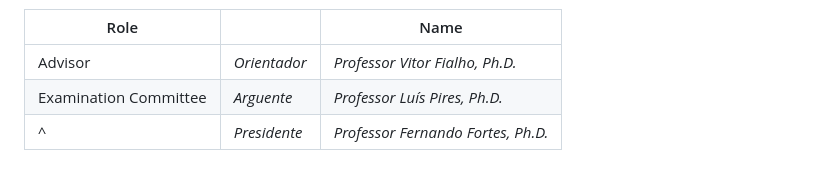
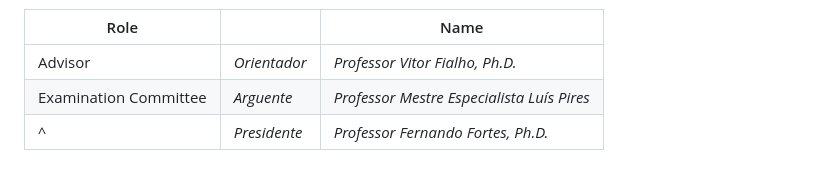
Before and after one commit to santosjoaop/fm-radio-receiver, a Markdown page: README.md, the part around the change. Drawn GitHub-style.

Commit message:
Update examination committee member title

```diff
--- a/README.md
+++ b/README.md
@@ -89,5 +89,5 @@ Relatórios completos do projeto (inicial, de progresso e final) e posters cient
 | Role || Name |
 |---|---|---|
 | Advisor | _Orientador_ | _Professor Vitor Fialho, Ph.D._ |
-| Examination Committee | _Arguente_ | _Professor Luís Pires, Ph.D._ |
+| Examination Committee | _Arguente_ | _Professor Mestre Especialista Luís Pires_ |
 | ^ | _Presidente_ | _Professor Fernando Fortes, Ph.D._ |
```
